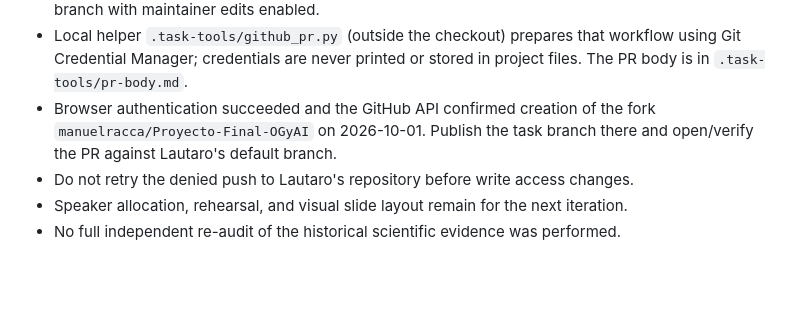
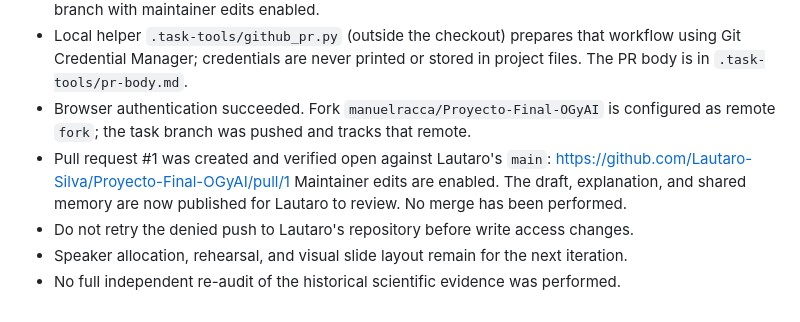
Before and after one commit to Lautaro-Silva/Proyecto-Final-OGyAI, a Markdown page: MEMORY.md, the part around the change. Drawn GitHub-style; blank space fills up the shorter version.

Commit message:
Registra pull request abierto para revisión de Lautaro

```diff
--- a/MEMORY.md
+++ b/MEMORY.md
@@ -64,9 +64,12 @@ against the director summary and final report, not recomputed from raw simulatio
 - Local helper `.task-tools/github_pr.py` (outside the checkout) prepares that
   workflow using Git Credential Manager; credentials are never printed or stored
   in project files. The PR body is in `.task-tools/pr-body.md`.
-- Browser authentication succeeded and the GitHub API confirmed creation of the
-  fork `manuelracca/Proyecto-Final-OGyAI` on 2026-10-01. Publish the task branch
-  there and open/verify the PR against Lautaro's default branch.
+- Browser authentication succeeded. Fork `manuelracca/Proyecto-Final-OGyAI` is
+  configured as remote `fork`; the task branch was pushed and tracks that remote.
+- Pull request #1 was created and verified open against Lautaro's `main`:
+  https://github.com/Lautaro-Silva/Proyecto-Final-OGyAI/pull/1
+  Maintainer edits are enabled. The draft, explanation, and shared memory are now
+  published for Lautaro to review. No merge has been performed.
 - Do not retry the denied push to Lautaro's repository before write access changes.
 - Speaker allocation, rehearsal, and visual slide layout remain for the next iteration.
 - No full independent re-audit of the historical scientific evidence was performed.
```
